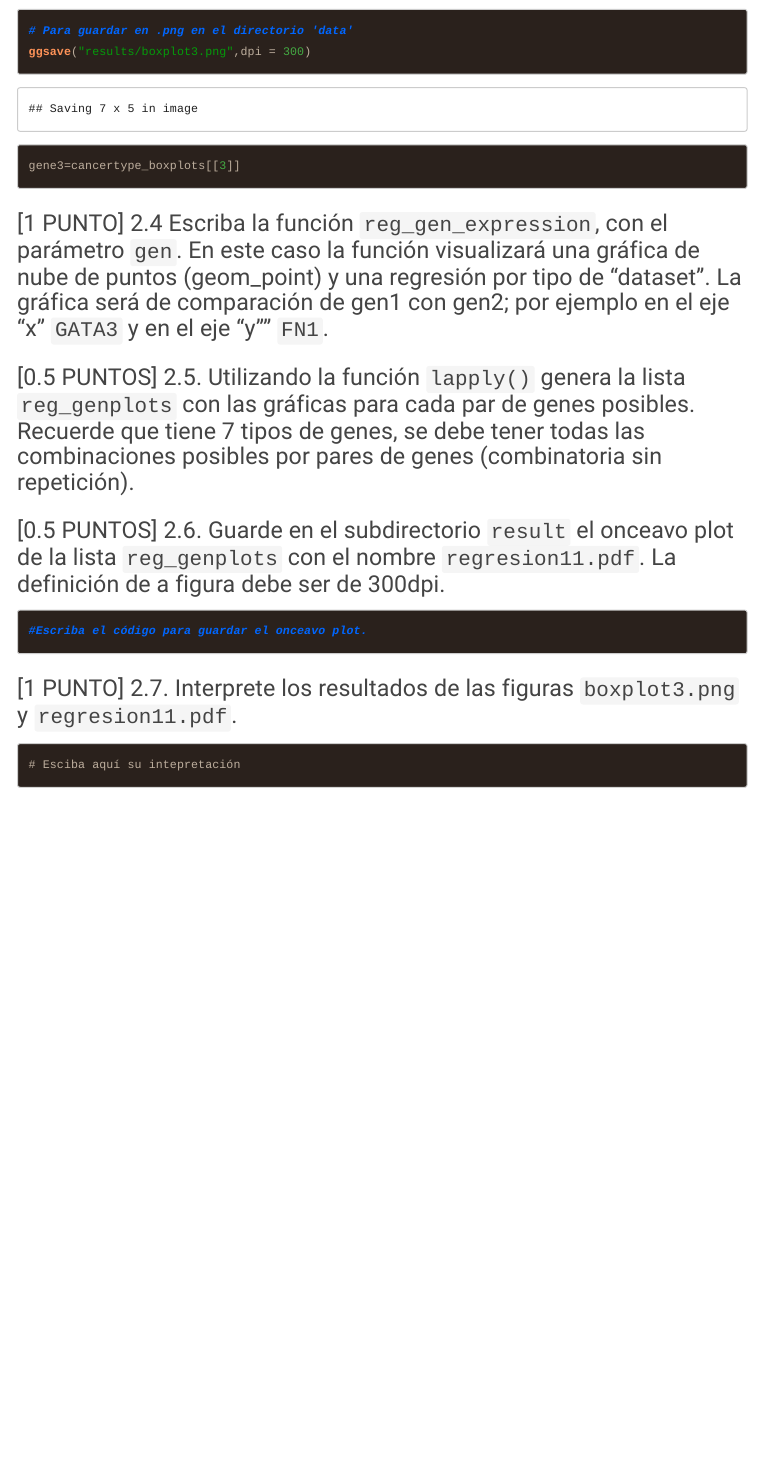
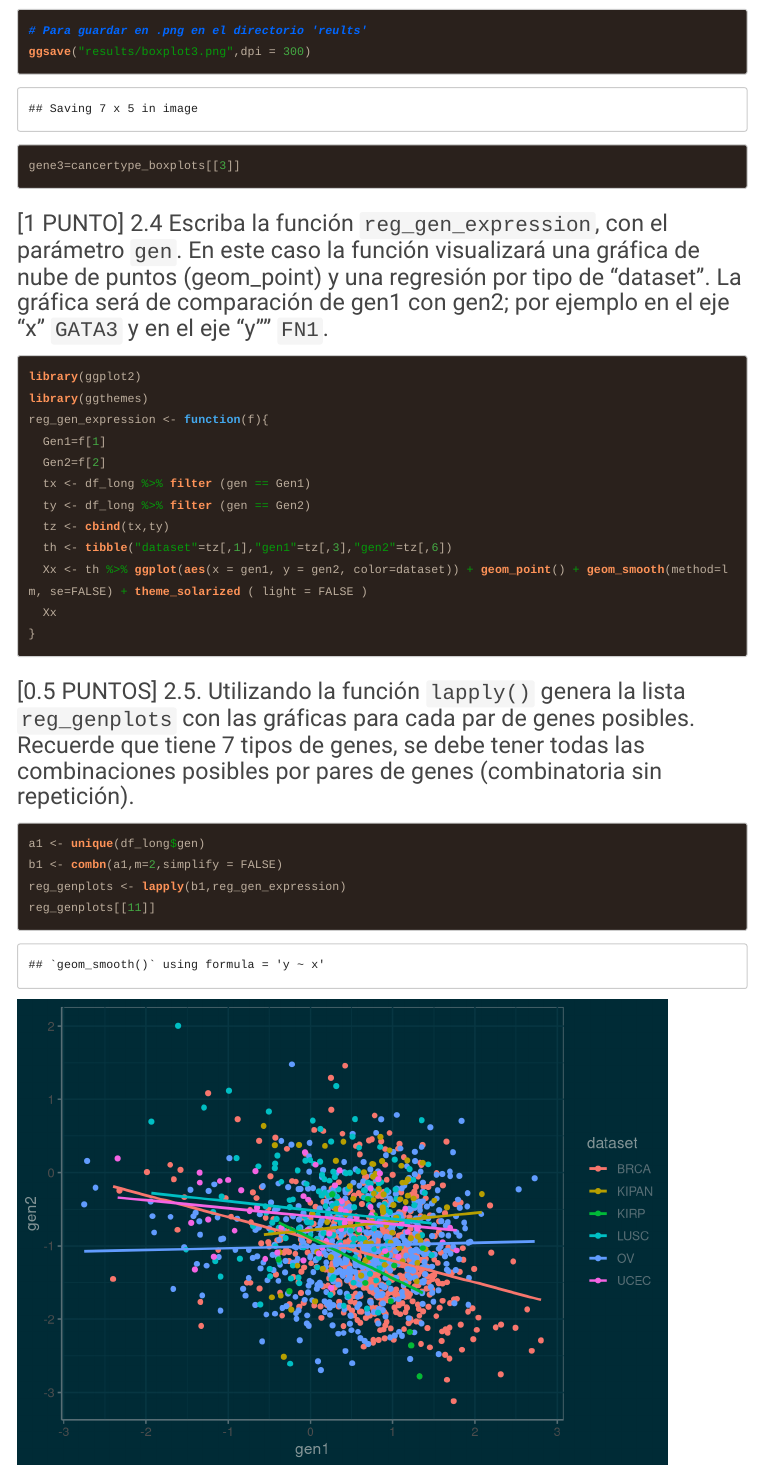
Before and after one commit to Rodrigo-190/2021II_GBI6_ExamenFinal, an R Markdown document (2021I_GBI6_ExamenFinal.Rmd): the page in a window 1100 px wide, from 13810 px down. Rendered offline with R 4.5, knitr and Pandoc, with nearby package versions; code that draws random numbers runs with fixed seeds of ours; menus at the side of the page are left out; long lines of code are wrapped.

Commit message:
definiendo la funcion para generar la combinacion en regresion lineal de los genes presentes en la data

````diff
--- a/2021I_GBI6_ExamenFinal.Rmd
+++ b/2021I_GBI6_ExamenFinal.Rmd
@@ -151,7 +151,7 @@ cancertype_boxplots<-lapply(cancertype,tcga_boxplots)
 ```{r boxplot3}
 # Para llamar al tercer boxplot de la data
 cancertype_boxplots[[3]]
-# Para guardar en .png en el directorio 'data'
+# Para guardar en .png en el directorio 'reults'
 ggsave("results/boxplot3.png",dpi = 300)
 gene3=cancertype_boxplots[[3]]
 ```
@@ -160,13 +160,27 @@
 ### [1 PUNTO] 2.4 Escriba la función ```reg_gen_expression```, con el parámetro ```gen```. En este caso la función visualizará una gráfica de nube de puntos (geom_point) y una regresión por tipo de "dataset". La gráfica será de comparación de gen1 con gen2; por ejemplo en el eje "x" ```GATA3``` y en el eje "y"" ```FN1```.
 
 ```{r reg_gen_exp}
-
+library(ggplot2)
+library(ggthemes)
+reg_gen_expression <- function(f){
+  Gen1=f[1]
+  Gen2=f[2]
+  tx <- df_long %>% filter (gen == Gen1)
+  ty <- df_long %>% filter (gen == Gen2)
+  tz <- cbind(tx,ty)
+  th <- tibble("dataset"=tz[,1],"gen1"=tz[,3],"gen2"=tz[,6])
+  Xx <- th %>% ggplot(aes(x = gen1, y = gen2, color=dataset)) + geom_point() + geom_smooth(method=lm, se=FALSE) + theme_solarized ( light = FALSE )
+  Xx
+}
 ```
 
 
 ### [0.5 PUNTOS] 2.5. Utilizando la función ```lapply()``` genera la lista ```reg_genplots``` con las gráficas para cada par de genes posibles. Recuerde que tiene 7 tipos de genes, se debe tener todas las combinaciones posibles por pares de genes (combinatoria sin repetición).
 ```{r list_regplots}
-
+a1 <- unique(df_long$gen)
+b1 <- combn(a1,m=2,simplify = FALSE)
+reg_genplots <- lapply(b1,reg_gen_expression)
+reg_genplots[[11]]
 ```
 
 
````
Also changed, not shown: 2021I_GBI6_ExamenFinal.html, results/boxplot3.png, results/regresion11.pdf (added), 2021I_GBI6_ExamenFinal.Rmd (6 more changed lines).
